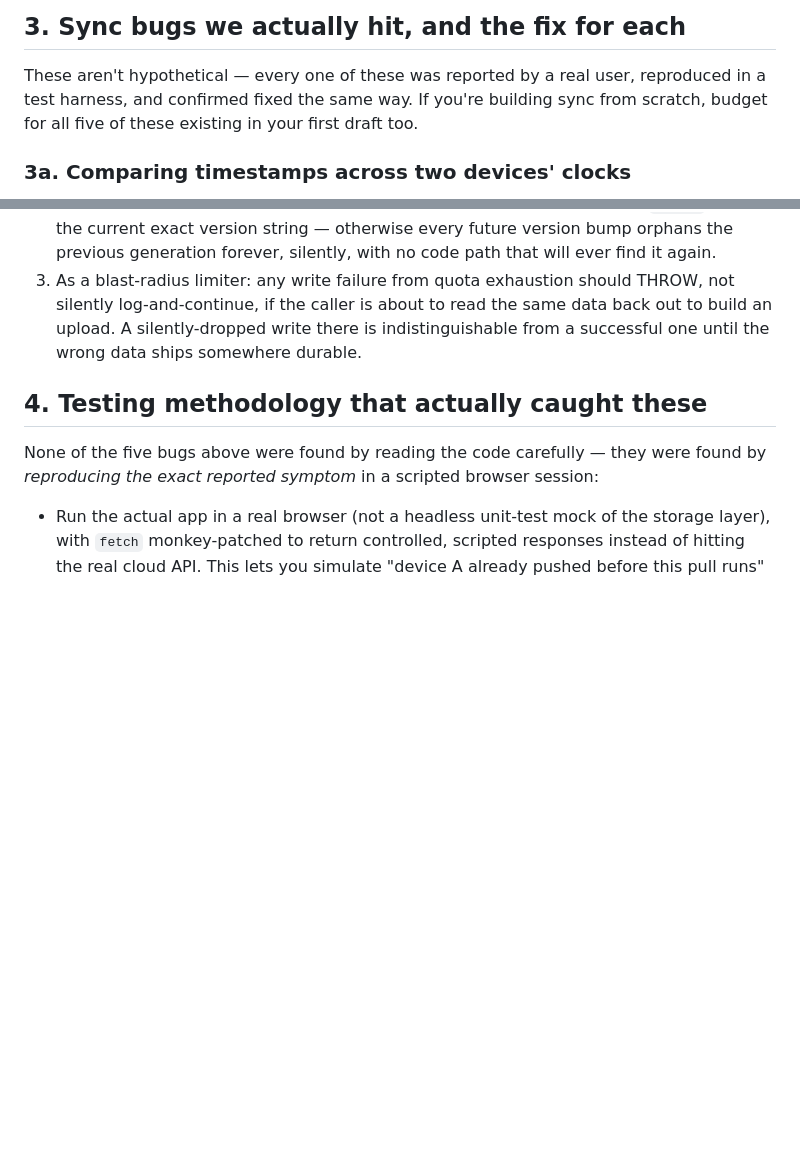
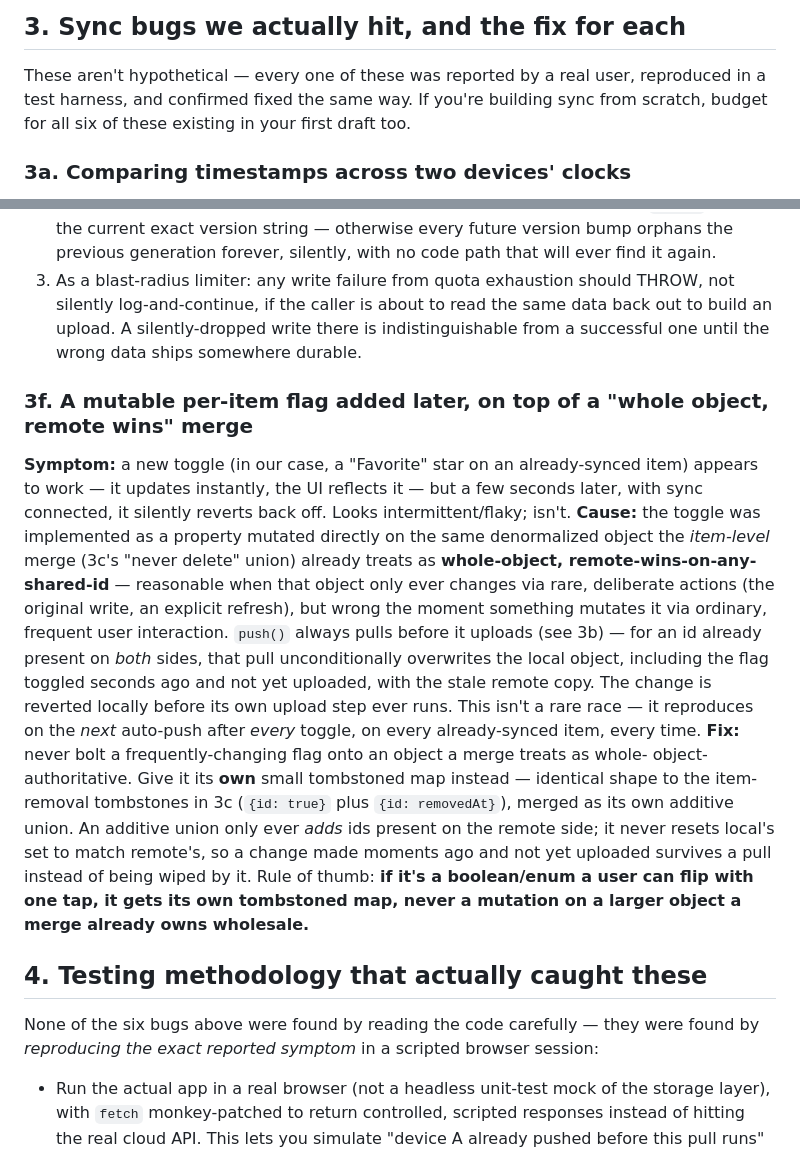
Before and after one commit to IDMNGZ/mtg-deckbuilder, a Markdown page: docs/SYNC-ARCHITECTURE-HANDOFF.md, 2 parts joined by grey strips. Drawn GitHub-style; blank space fills up the shorter version.

Commit message:
Document the mutable-flag-on-a-whole-object-merge bug (3f)
Just fixed for real in the Favorites feature (see the storage.js
commit) - adding it to the sync handoff doc's bug list so a future
app built from this project's template doesn't reintroduce the same
class of mistake the first time it adds its own per-item toggle on
top of synced data.

Co-Authored-By: Claude Sonnet 5 <noreply@anthropic.com>

```diff
--- a/docs/SYNC-ARCHITECTURE-HANDOFF.md
+++ b/docs/SYNC-ARCHITECTURE-HANDOFF.md
@@ -40,7 +40,7 @@ it broke in a specific, confirmed way (see part 3).
 
 These aren't hypothetical — every one of these was reported by a real user, reproduced
 in a test harness, and confirmed fixed the same way. If you're building sync from
-scratch, budget for all five of these existing in your first draft too.
+scratch, budget for all six of these existing in your first draft too.
 
 ### 3a. Comparing timestamps across two devices' clocks
 **Symptom:** device B pushes real data; device A's pull skips it entirely, looks
@@ -120,9 +120,33 @@ prefix, invisible to every cache-management function, consuming most of the quot
      out to build an upload. A silently-dropped write there is indistinguishable from
      a successful one until the wrong data ships somewhere durable.
 
+### 3f. A mutable per-item flag added later, on top of a "whole object, remote wins" merge
+**Symptom:** a new toggle (in our case, a "Favorite" star on an already-synced item)
+appears to work — it updates instantly, the UI reflects it — but a few seconds later,
+with sync connected, it silently reverts back off. Looks intermittent/flaky; isn't.
+**Cause:** the toggle was implemented as a property mutated directly on the same
+denormalized object the *item-level* merge (3c's "never delete" union) already treats
+as **whole-object, remote-wins-on-any-shared-id** — reasonable when that object only
+ever changes via rare, deliberate actions (the original write, an explicit refresh),
+but wrong the moment something mutates it via ordinary, frequent user interaction.
+`push()` always pulls before it uploads (see 3b) — for an id already present on *both*
+sides, that pull unconditionally overwrites the local object, including the flag
+toggled seconds ago and not yet uploaded, with the stale remote copy. The change is
+reverted locally before its own upload step ever runs. This isn't a rare race — it
+reproduces on the *next* auto-push after *every* toggle, on every already-synced item,
+every time.
+**Fix:** never bolt a frequently-changing flag onto an object a merge treats as whole-
+object-authoritative. Give it its **own** small tombstoned map instead — identical
+shape to the item-removal tombstones in 3c (`{id: true}` plus `{id: removedAt}`),
+merged as its own additive union. An additive union only ever *adds* ids present on the
+remote side; it never resets local's set to match remote's, so a change made moments
+ago and not yet uploaded survives a pull instead of being wiped by it. Rule of thumb:
+**if it's a boolean/enum a user can flip with one tap, it gets its own tombstoned map,
+never a mutation on a larger object a merge already owns wholesale.**
+
 ## 4. Testing methodology that actually caught these
 
-None of the five bugs above were found by reading the code carefully — they were found
+None of the six bugs above were found by reading the code carefully — they were found
 by *reproducing the exact reported symptom* in a scripted browser session:
 
 - Run the actual app in a real browser (not a headless unit-test mock of the storage
```
